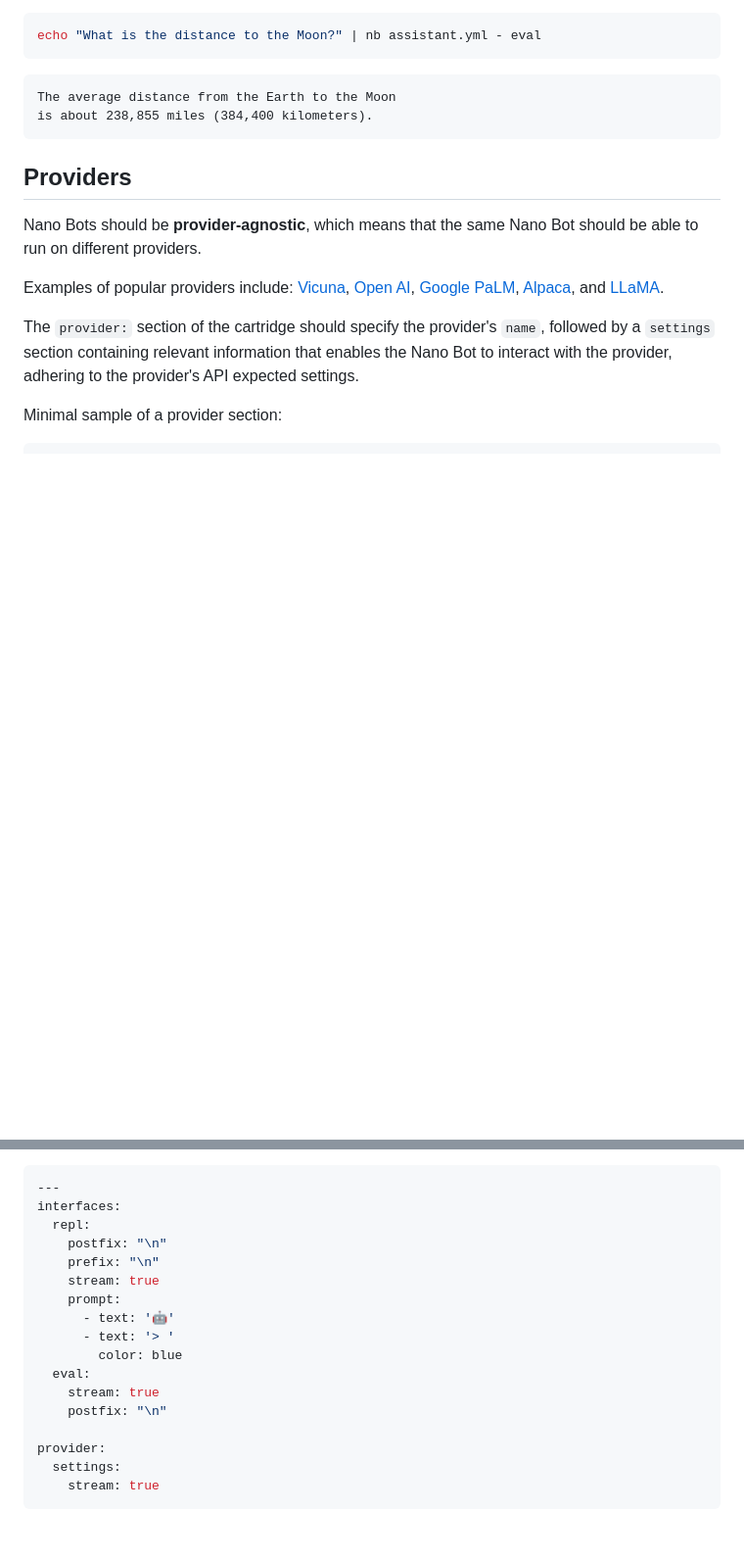
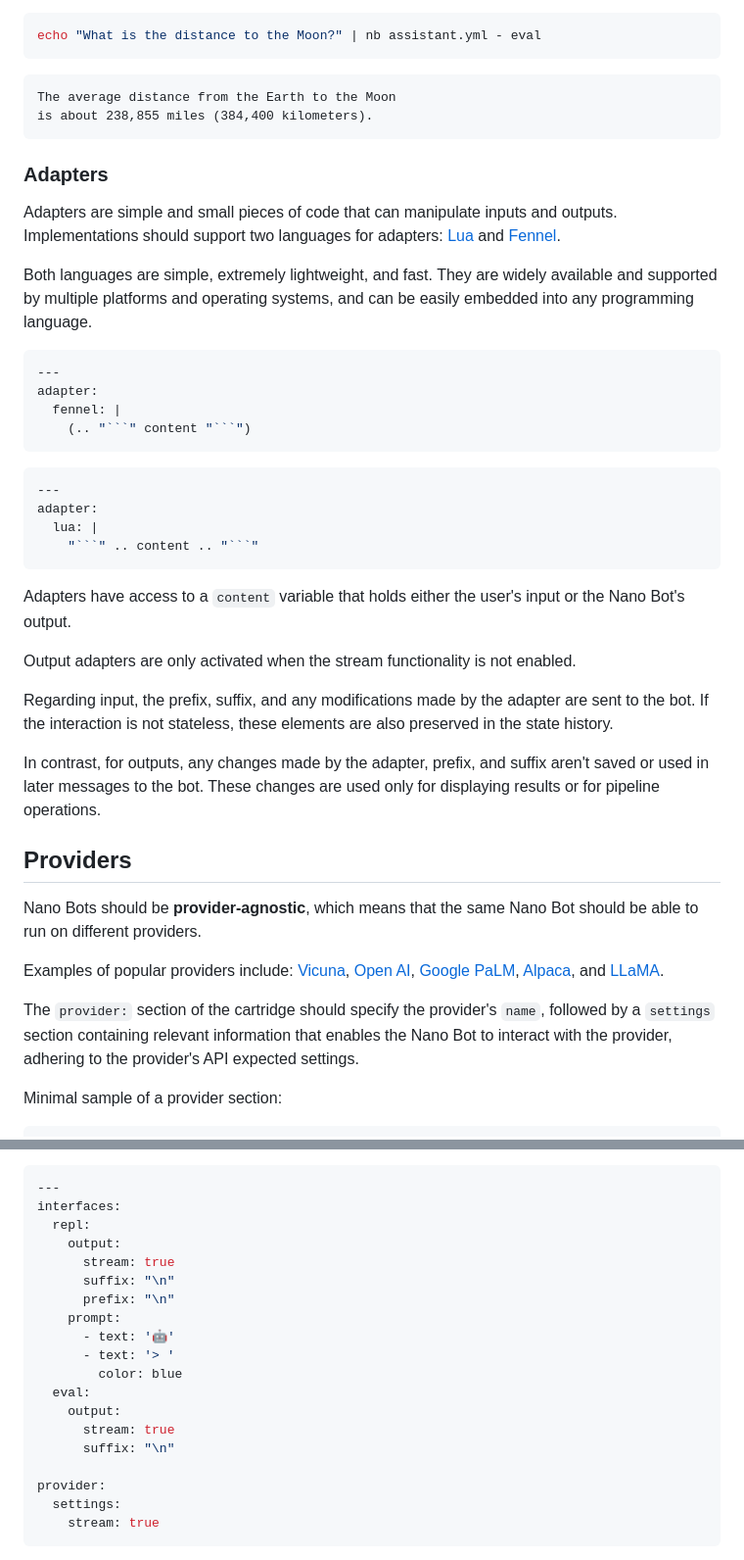
Before and after one commit to icebaker/nano-bots-spec, a Markdown page: docs/README.md, 2 parts joined by grey strips. Shown: that part at 98% size. Rendered like a GitHub page; blank space fills up the shorter version.

````diff
--- a/docs/README.md
+++ b/docs/README.md
@@ -317,6 +381,34 @@ echo "What is the distance to the Moon?" | nb assistant.yml - eval
 The average distance from the Earth to the Moon
 is about 238,855 miles (384,400 kilometers).
 ```
+
+### Adapters
+
+Adapters are simple and small pieces of code that can manipulate inputs and outputs. Implementations should support two languages for adapters: [Lua](https://www.lua.org/about.html) and [Fennel](https://fennel-lang.org).
+
+Both languages are simple, extremely lightweight, and fast. They are widely available and supported by multiple platforms and operating systems, and can be easily embedded into any programming language.
+
+```yaml
+---
+adapter:
+  fennel: |
+    (.. "```" content "```")
+```
+
+```yaml
+---
+adapter:
+  lua: |
+    "```" .. content .. "```"
+```
+
+Adapters have access to a `content` variable that holds either the user's input or the Nano Bot's output.
+
+Output adapters are only activated when the stream functionality is not enabled.
+
+Regarding input, the prefix, suffix, and any modifications made by the adapter are sent to the bot. If the interaction is not stateless, these elements are also preserved in the state history.
+
+In contrast, for outputs, any changes made by the adapter, prefix, and suffix aren't saved or used in later messages to the bot. These changes are used only for displaying results or for pipeline operations.
 
 ## Providers
 
@@ -489,16 +581,18 @@ These are the default values when the following keys are not specified in the Ca
 ---
 interfaces:
   repl:
-    postfix: "\n"
-    prefix: "\n"
-    stream: true
+    output:
+      stream: true
+      suffix: "\n"
+      prefix: "\n"
     prompt:
       - text: '🤖'
       - text: '> '
         color: blue
   eval:
-    stream: true
-    postfix: "\n"
+    output:
+      stream: true
+      suffix: "\n"
 
 provider:
   settings:
````
Also changed, not shown: other parts of docs/README.md (+121 -12 lines).
